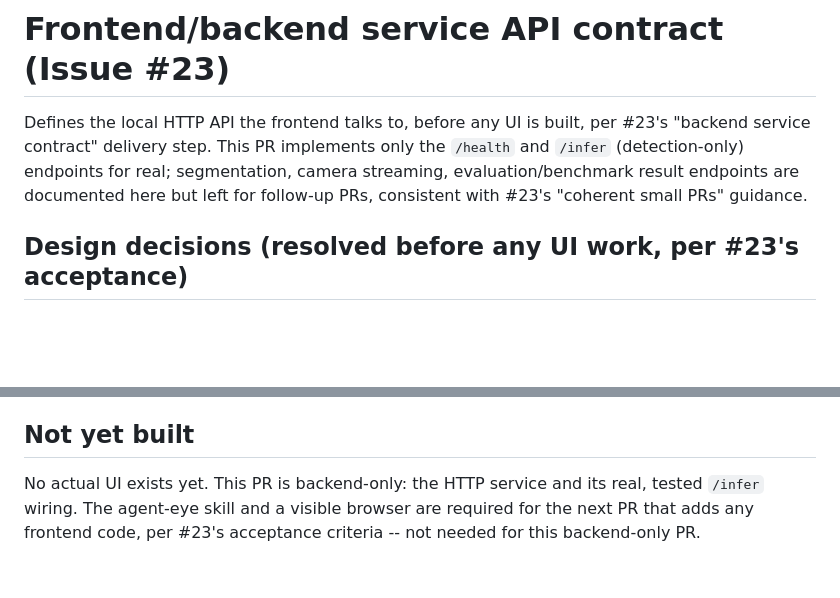
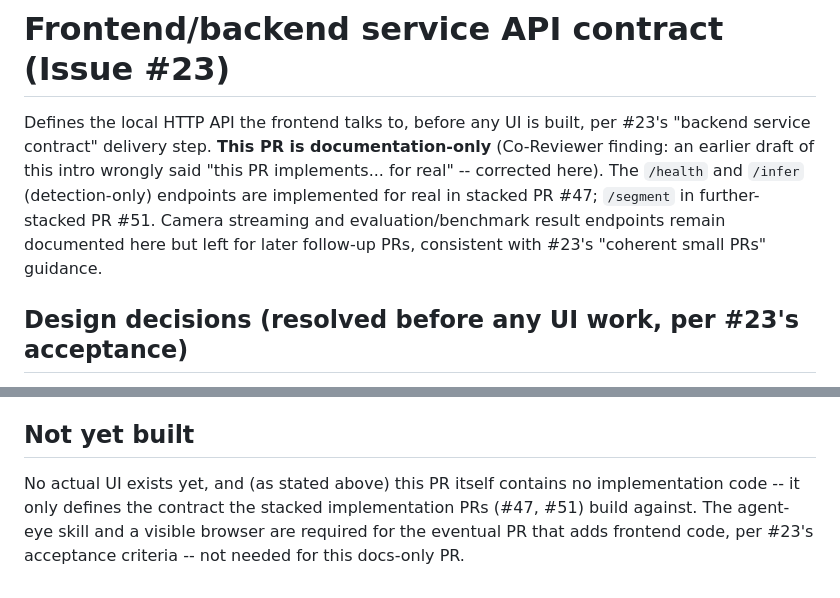
Before and after one commit to Disesfgewu/smart-processing-midterm-project-2026Fall, a Markdown page: docs/frontend_service_api.md, 2 parts joined by grey strips. Rendered like a GitHub page; blank space fills up the shorter version.

Commit message:
fix: correct factually wrong "this PR implements" claims, add README ref
Co-Reviewer finding: this PR is documentation-only (defines the API
contract before any implementation), but the doc's intro and "Not yet
built" section both said "This PR implements... for real" and "this
PR is backend-only: the HTTP service and its real, tested /infer
wiring" -- factually wrong; the actual implementation lives in
stacked PRs #47 (/health, /infer) and #51 (/segment), not here.
Corrected both passages to state plainly that this PR is docs-only and
point to where the real implementation actually is.

Also added the missing README reference to this contract doc (a
CONTRIBUTING requirement this PR had skipped), including a pointer to
the implementation PRs.

105 lines (doc + README only; pipeline.py/test_pipeline.py divergence
in a full diff against the live base branch is #32's own unrelated
upstream progress since this branch was created, not anything in this
commit -- isolated via `git diff $(git merge-base HEAD
origin/issue-6-pipeline-validation)` to confirm). 94 passed/11 skipped.

Refs #23

```diff
--- a/docs/frontend_service_api.md
+++ b/docs/frontend_service_api.md
@@ -1,11 +1,14 @@
 # Frontend/backend service API contract (Issue #23)
 
 Defines the local HTTP API the frontend talks to, before any UI is built,
-per #23's "backend service contract" delivery step. This PR implements
-only the `/health` and `/infer` (detection-only) endpoints for real;
-segmentation, camera streaming, evaluation/benchmark result endpoints are
-documented here but left for follow-up PRs, consistent with #23's
-"coherent small PRs" guidance.
+per #23's "backend service contract" delivery step. **This PR is
+documentation-only** (Co-Reviewer finding: an earlier draft of this intro
+wrongly said "this PR implements... for real" -- corrected here). The
+`/health` and `/infer` (detection-only) endpoints are implemented for
+real in stacked PR #47; `/segment` in further-stacked PR #51. Camera
+streaming and evaluation/benchmark result endpoints remain documented
+here but left for later follow-up PRs, consistent with #23's "coherent
+small PRs" guidance.
 
 ## Design decisions (resolved before any UI work, per #23's acceptance)
 
@@ -94,7 +97,8 @@ Error responses (`4xx`/`5xx`), all `{"error": "<message>"}`:
 
 ## Not yet built
 
-No actual UI exists yet. This PR is backend-only: the HTTP service and
-its real, tested `/infer` wiring. The agent-eye skill and a visible
-browser are required for the next PR that adds any frontend code, per
-#23's acceptance criteria -- not needed for this backend-only PR.
+No actual UI exists yet, and (as stated above) this PR itself contains
+no implementation code -- it only defines the contract the stacked
+implementation PRs (#47, #51) build against. The agent-eye skill and a
+visible browser are required for the eventual PR that adds frontend
+code, per #23's acceptance criteria -- not needed for this docs-only PR.
```
Also changed, not shown: README.md (+1 -0 lines).
